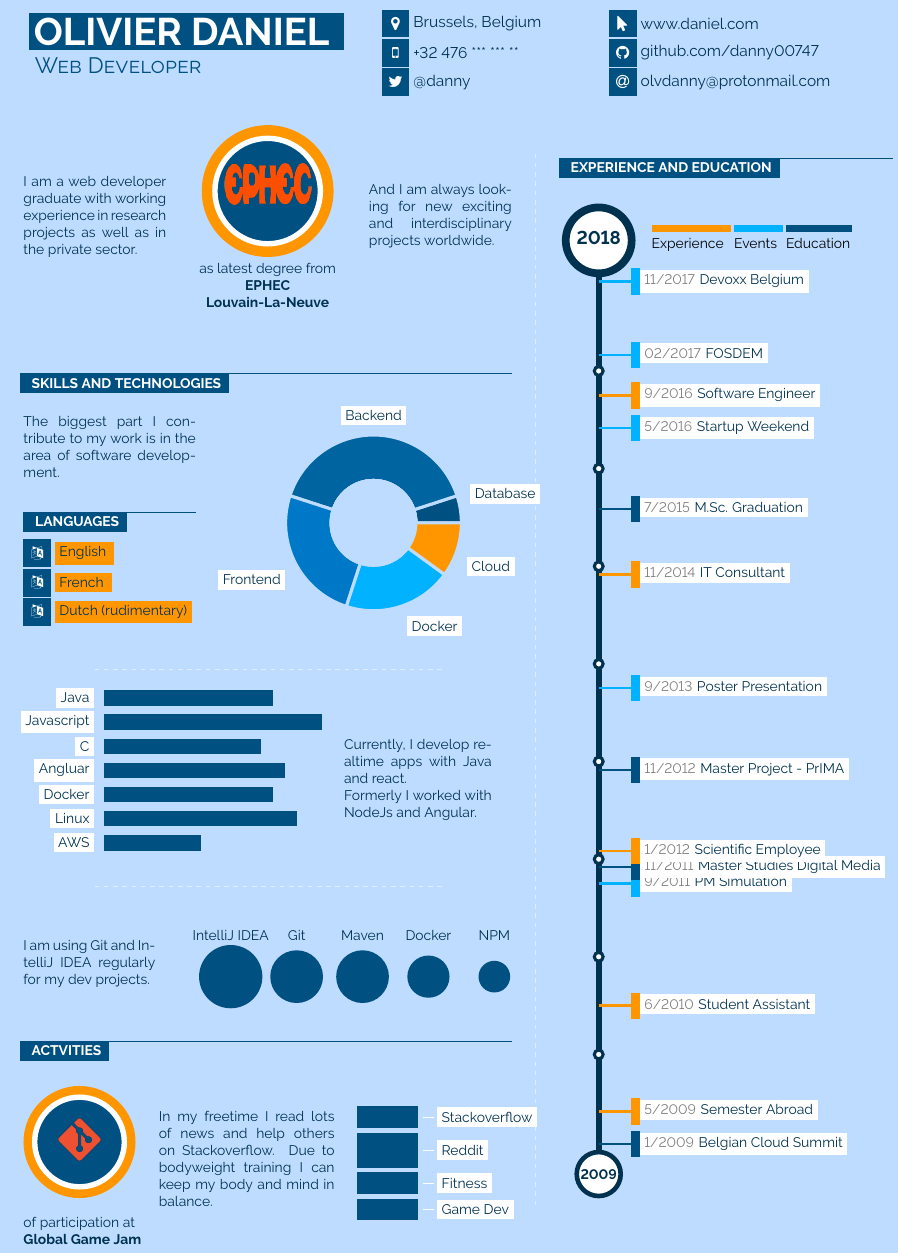
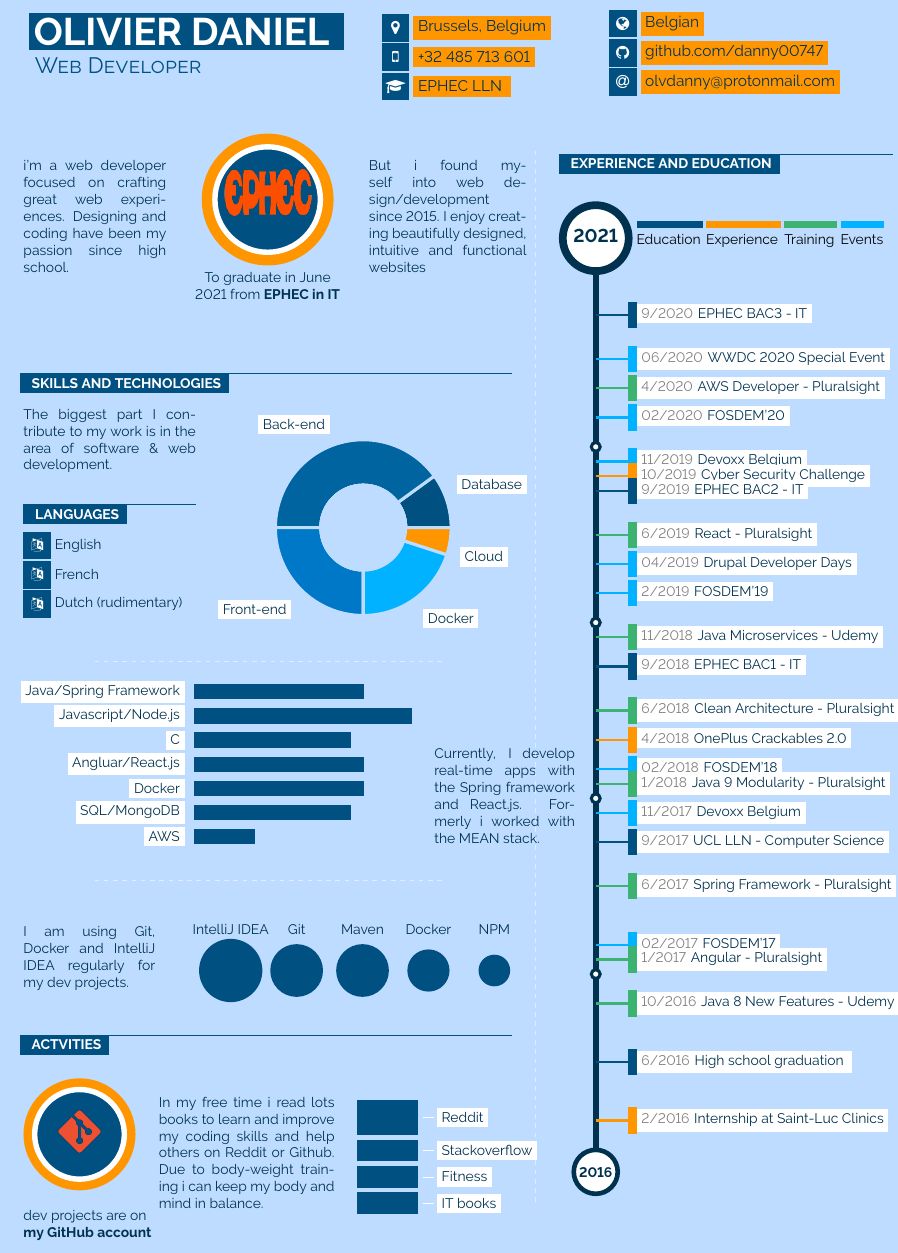
Before and after one commit to danny00747/cv, a LaTeX document (Infographics/main.tex): part of the page, cut so that both start at the same text. The pictures show the PDF file Infographics/main.pdf that the author committed with the source.

Commit message:
modified infographic cv

```diff
--- a/Infographics/main.tex
+++ b/Infographics/main.tex
@@ -312,3 +311,4 @@
+          \icontext{Mobile}{12}{\colorbox{maincol}{+32 485 713 601}}\\
+    \icontext{GraduationCap}{12}{\colorbox{maincol}{EPHEC LLN }}
 	}&
 	\parbox{0.3\textwidth}{
-	\icontext{MousePointer}{12}{www.daniel.com}\\
@@ -330,19 +334,20 @@
 
 	\mbox{
 		\parbox[c][3cm][c]{0.29\textwidth}{
-		\textcolor{textcol}{I am a web developer graduate with working experience in research projects as well as in the private sector.}
+		\textcolor{textcol}{i'm a web developer focused on crafting great web experiences. Designing and coding have been my passion since high school.}
 		}
 		\hspace{10pt}
 		\parbox[c][3.9cm][c]{0.32\textwidth}{
 			\begin{center}
-			\factbubble{\medium{\textcolor{sectcol}{\textbf{\begin{center}\includegraphics[width=2cm, height=1.5cm]{ephec.png}\end{center}}}}\\\small{\textcolor{sectcol}{\textbf{}}}}{1}{maincol}{sectcol}{thirdcol}\\
-			\textcolor{textcol}{as latest degree from}\\
-			\textcolor{textcol}{\textbf{EPHEC Louvain-La-Neuve}}
+			\factbubble{\medium{\textcolor{sectcol}{\textbf{\begin{center}\includegraphics[width=2cm, height=1.7cm]{ephec.png}\end{center}}}}\\\small{\textcolor{sectcol}{\textbf{}}}}{1}{maincol}{sectcol}{thirdcol}\\
+			\textcolor{textcol}{To graduate in June 2021}
+            \textcolor{textcol}{from}
+			\textcolor{textcol}{\textbf{EPHEC in IT}}
 			\end{center}
 		}
 		\hspace{10pt}
-		\parbox[c][3cm][c]{0.29\textwidth}{
-		\textcolor{textcol}{And I am always looking for new exciting and interdisciplinary projects worldwide.}
+		\parbox[c][3cm][c]{0.32\textwidth}{
+		\textcolor{textcol}{ But i found myself into web design/development since 2015. I enjoy creating beautifully designed, intuitive and functional websites}
 		}
 	}
 	\vspace{34pt}
@@ -356,7 +361,7 @@
 
 		% TEXT BOX
 		\parbox[b][150pt][c]{0.35\textwidth}{
-			\textcolor{textcol}{The biggest part I contribute to my work is in the area of software development.}\\
+			\textcolor{textcol}{The biggest part I contribute to my work is in the area of software  \& web development.}\\
 
 			% LANGUAGES
 			\cvsect{Languages}{0.49}{thirdcol}{textcol}\\[4pt]
@@ -383,18 +389,18 @@
 	% BAR CHART
 	\mbox{\hspace{-14pt}
 		\begin{barchart}{10}{5.5}{sectcol}{textcol}{sectcol}{maincol}{secondcol}{thirdcol}
-		    \baritem{50}{Java}{0}{0}{70}
-			\baritem{80}{Javascript}{0}{0}{90}
+		    \baritem{50}{Java/Spring Framework}{0}{0}{70}
+			\baritem{80}{Javascript/Node.js}{0}{0}{90}
             \baritem{80}{C}{0}{0}{65}
-			\baritem{50}{Angluar}{0}{0}{75}
+			\baritem{50}{Angluar/React.js}{0}{0}{70}
 			\baritem{80}{Docker}{0}{0}{70}
-			\baritem{50}{Linux}{0}{0}{80}
-			\baritem{50}{AWS}{0}{0}{40}
+			\baritem{50}{SQL/MongoDB}{0}{0}{65}
+			\baritem{50}{AWS}{0}{0}{25}
 		\end{barchart}
 		\hspace{10pt}
 
 		% TEXTBOX
-		\parbox[b][100pt][c]{0.3\textwidth}{\textcolor{textcol}{Currently, I develop realtime apps with Java and react.\\Formerly I worked with NodeJs and Angular.}}
+		\parbox[b][2.5cm][c]{3.2cm}{\textcolor{textcol}{Currently, I develop real-time apps with the Spring framework and React.js. Formerly i worked with the MEAN stack.}}
 	}
 	\begin{center}
 	\begin{tikzpicture}
@@ -404,7 +410,7 @@
 	\begin{center}
 	\mbox{
 		\parbox[b][2cm][c]{3cm}{
-			\textcolor{textcol}{I am using Git and IntelliJ IDEA regularly for my dev projects.}
+			\textcolor{textcol}{I am using Git, Docker and IntelliJ IDEA regularly for my dev projects.}
 		}\hspace{12pt}
 		\bubbles{6/IntelliJ IDEA, 5/Git, 5/Maven, 4/Docker, 3/NPM}{\cvsection{Technologies}}
 	}
@@ -418,18 +424,18 @@
 		% FACT BUBBLE
 		\parbox[b][3cm][c]{3cm}{
 			\factbubble{\HUGE{\textcolor{sectcol}{\textbf{{ \begin{center}\includegraphics[width=1cm, height=1cm]{git.png}\end{center}}}}}\\\small{\textcolor{sectcol}{\textbf{}}}}{0.85}{maincol}{sectcol}{thirdcol}\\
-			\textcolor{textcol}{of participation at}\\
-			\textcolor{textcol}{\textbf{Global Game Jam}}
+			\textcolor{textcol}{dev projects are on}\\
+			\textcolor{textcol}{\textbf{my GitHub account}}
 		}
 
 		% TEXT BOX
 		\parbox[b][3cm][c]{4cm}{
-			\textcolor{textcol}{In my freetime I read lots of news and help others on Stackoverflow. Due to bodyweight training I can keep my body and mind in balance.}
+			\textcolor{textcol}{In my free time i read lots books to learn and improve my coding skills and help others on Reddit or Github. Due to body-weight training i can keep my body and mind in balance.}
 		}
 
 		% SQUARE BARS
-		\squares{20/Game Dev,20/Fitness,30/Reddit,20/Stackoverflow}{1}
-	}
+		\squares{20/IT books,20/Fitness,20/Stackoverflow,30/Reddit}{1}
+}
 \end{minipage}
 \begin{minipage}{0.05\textwidth}
 	\begin{center}
@@ -444,4 +450,4 @@
 %----------------------------------------------------------------------------------------
 \cvsect{Experience and Education}{0.4}{thirdcol}{textcol}\\[16pt]
 
-\hspace{60pt}\mbox{\legend{Experience}{1.8cm}{maincol} \legend{Events}{1.1cm}{secondcol} \legend{Education}{1.5cm}{thirdcol}}
+\hspace{48pt}\mbox{
@@ -449,9 +461,14 @@
 \begin{center}
 
 % TIMELINE
-\begin{cvtimeline}{2009}{2018}{20}{\linewidth}
+\begin{cvtimeline}{2016}{2021}{20}{\linewidth}
 
+ \cvevent{9/2020}{9/2021}{EPHEC BAC3 - IT}{}
+    {text a}{thirdcol}{1}
 
+\cvevent{06/2020}{11/2020}{WWDC 2020 Special Event}{}
+   {text a}{secondcol}{1}
 
-\cvevent{1/2009}{11/2011}{Belgian Cloud Summit}{EPHEC}{}{thirdcol}{0}
+ \cvevent{4/2020}{4/2020}{AWS Developer - Pluralsight}{}
+    {}{greencol}{1}
 
@@ -460 +476,2 @@
+    {text a}{secondcol}{1}
 
@@ -463,7 +479,2 @@
+    {text a}{secondcol}{0}
 
-\cvevent{9/2011}{9/2011}{PM Simulation}{Getoq Consulting}
-    {Performed a two-day project simulation from management perspective}{secondcol}{2}
-
-\cvevent{11/2011}{7/2015}{Master Studies Digital Media}{University of Bremen}
-    {Inter-cultural classes in English, covering special topics in computer science and design}
-    {thirdcol}{0}
@@ -476,5 +480,0 @@
-    {thirdcol}{2}
-
-\cvevent{9/2013}{9/2013}{Poster Presentation}{DELFI Conference}
-    {Co-published poster with paper on usability guidelines for tests with functional illiterates}
-    {secondcol}{2}
@@ -489,14 +481,61 @@
-\cvevent{5/2016}{5/2016}{Startup Weekend}{Uni Bremen}
-    {Performed a two-day project simulation from management perspective}{secondcol}{0}
-
-\cvevent{9/2016}{12/2016}{Software Engineer}{University of Bremen}
+  \cvevent{10/2019}{9/2020}{Cyber Security Challenge}{}
     {text a}{maincol}{1}
 
- \cvevent{02/2017}{02/2017}{FOSDEM}{University of Bremen}
+ \cvevent{9/2019}{9/2020}{EPHEC BAC2 - IT}{}
+    {text a}{thirdcol}{1}
+
+  \cvevent{6/2019}{4/2019}{React  - Pluralsight}{}
+    {}{greencol}{1}
+
+  \cvevent{04/2019}{04/2019}{Drupal Developer Days}{}
+    {text a}{secondcol}{0}
+
+\cvevent{2/2019}{5/2020}{FOSDEM'19}{}
+    {}{secondcol}{0}
+
+ \cvevent{11/2018}{12/2018}{Java Microservices - Udemy}{}
+    {text a}{greencol}{1}
+
+\cvevent{9/2018}{9/2019}{EPHEC BAC1 - IT}{}
+    {text a}{thirdcol}{1}
+
+\cvevent{4/2018}{4/2018}{OnePlus Crackables 2.0}{}
+    {}{maincol}{1}
+
+ \cvevent{02/2018}{02/2018}{FOSDEM'18}{}
     {text a}{secondcol}{1}
 
-\cvevent{11/2017}{11/2017}{Devoxx Belgium}{University of Bremen}
+ \cvevent{11/2017}{11/2017}{Devoxx Belgium}{}
+    {text a}{secondcol}{0}
+
+ \cvevent{9/2017}{9/2017}{UCL LLN - Computer Science}{}
+    {text a}{thirdcol}{1}
+
+  \cvevent{6/2018}{6/2018}{Clean Architecture - Pluralsight}{}
+    {}{greencol}{1}
+
+ \cvevent{6/2017}{6/2017}{Spring Framework - Pluralsight}{}
+    {}{greencol}{1}
+
+  \cvevent{1/2018}{1/2018}{Java 9 Modularity - Pluralsight}{}
+    {}{greencol}{1}
+
+ \cvevent{02/2017}{02/2017}{FOSDEM'17}{}
     {text a}{secondcol}{1}
+
+\cvevent{1/2017}{1/2017}{Angular  - Pluralsight}{}
+    {}{greencol}{1}
+
+\cvevent{10/2016}{10/2016}{Java 8 New Features - Udemy}{}
+    {}{greencol}{1}
+
+    Spring Framework:
+
+ \cvevent{6/2016}{6/2016}{High school graduation }{}
+    {text a}{thirdcol}{1}
+
+\cvevent{2/2016}{2/2016}{Internship at Saint-Luc Clinics}{}
+    {}{maincol}{1}
 
 \end{cvtimeline}
 \end{center}
```
Also changed, not shown: Infographics/main.pdf, Infographics/main.tex (56 more changed lines).
